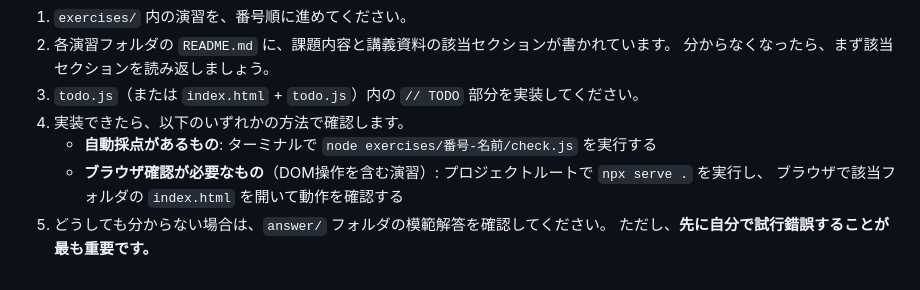
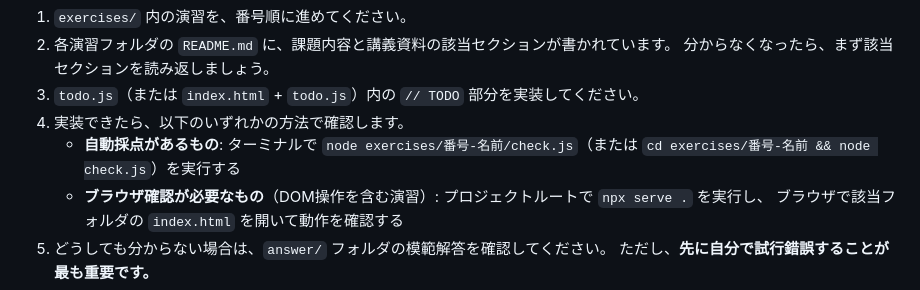
Before and after one commit to yusay1498/training-javascript-exercises, a Markdown page: README.md, the part around the change. Drawn GitHub-style.

Commit message:
Potential fix for pull request finding
Co-authored-by: Copilot Autofix powered by AI <175728472+Copilot@users.noreply.github.com>

```diff
--- a/README.md
+++ b/README.md
@@ -26,7 +26,7 @@ flowchart LR
    分からなくなったら、まず該当セクションを読み返しましょう。
 3. `todo.js`（または `index.html` + `todo.js`）内の `// TODO` 部分を実装してください。
 4. 実装できたら、以下のいずれかの方法で確認します。
-   - **自動採点があるもの**: ターミナルで `node exercises/番号-名前/check.js` を実行する
+   - **自動採点があるもの**: ターミナルで `node exercises/番号-名前/check.js`（または `cd exercises/番号-名前 && node check.js`）を実行する
    - **ブラウザ確認が必要なもの**（DOM操作を含む演習）: プロジェクトルートで `npx serve .` を実行し、
      ブラウザで該当フォルダの `index.html` を開いて動作を確認する
 5. どうしても分からない場合は、`answer/` フォルダの模範解答を確認してください。
```
